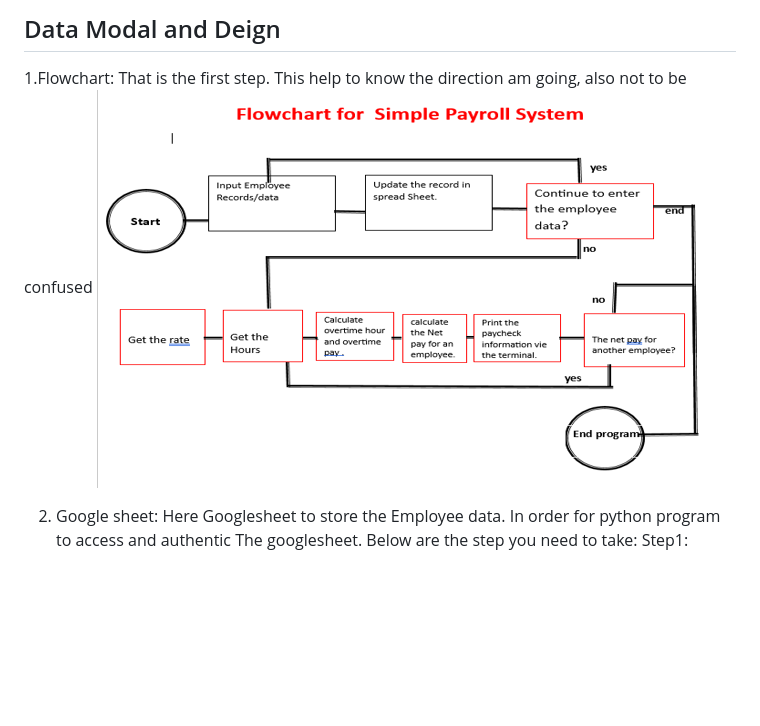
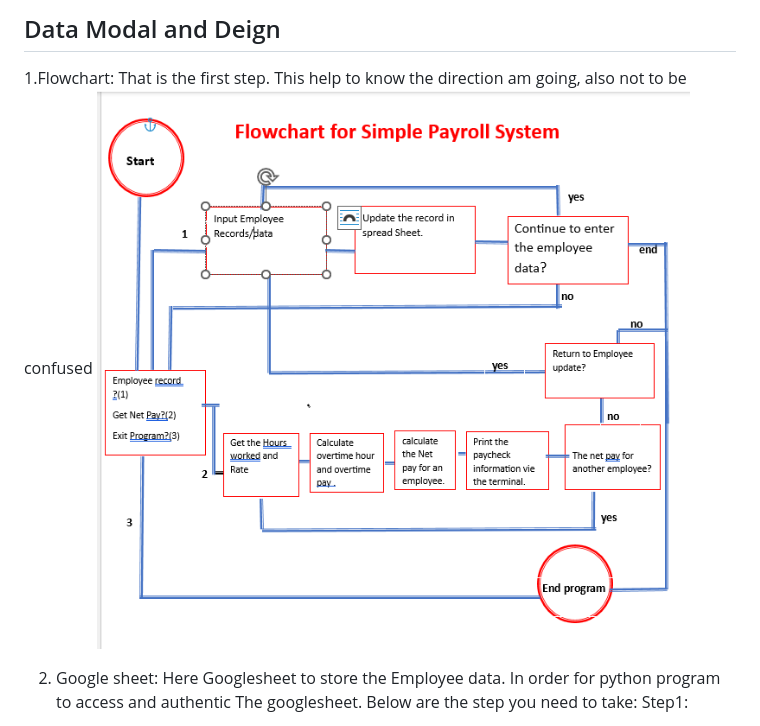
Before and after one commit to ujuadimora-dev/simple_payroll, a Markdown page: README.md, the part around the change printed below. GitHub-like rendering; pictures changed too: doc/flowcharr.PNG (added), doc/flowcharrt.png (deleted); blank space fills up the shorter version.

Commit message:
Update Readme document

```diff
--- a/README.md
+++ b/README.md
@@ -96,7 +96,7 @@ Hour enterd must five in number anseparateded by commas
 
 ## Data Modal and Deign
 1.Flowchart: That is the first step. This help  to know the direction am going, also not to be confused
-![section output](doc/flowcharrt.png)
+![section output](doc/flowcharr.PNG)
 
 2. Google sheet: Here Googlesheet to store the Employee data. In order for python program to access and authentic
 The googlesheet. Below are the step you need to take:
```
Also changed, not shown: other parts of README.md (+5 -0 lines), docs/googlesheet1.PNG (deleted), docs/rate.PNG (deleted), 1 other file.
